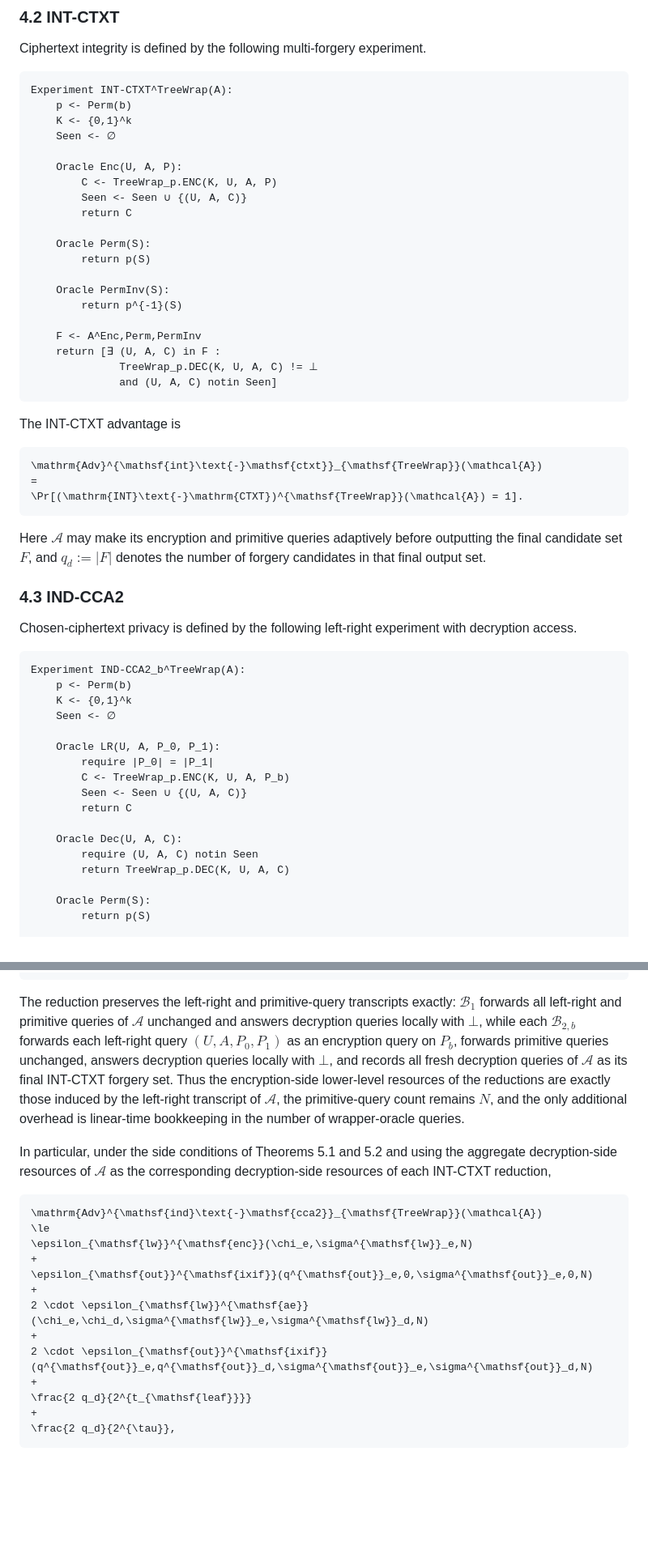
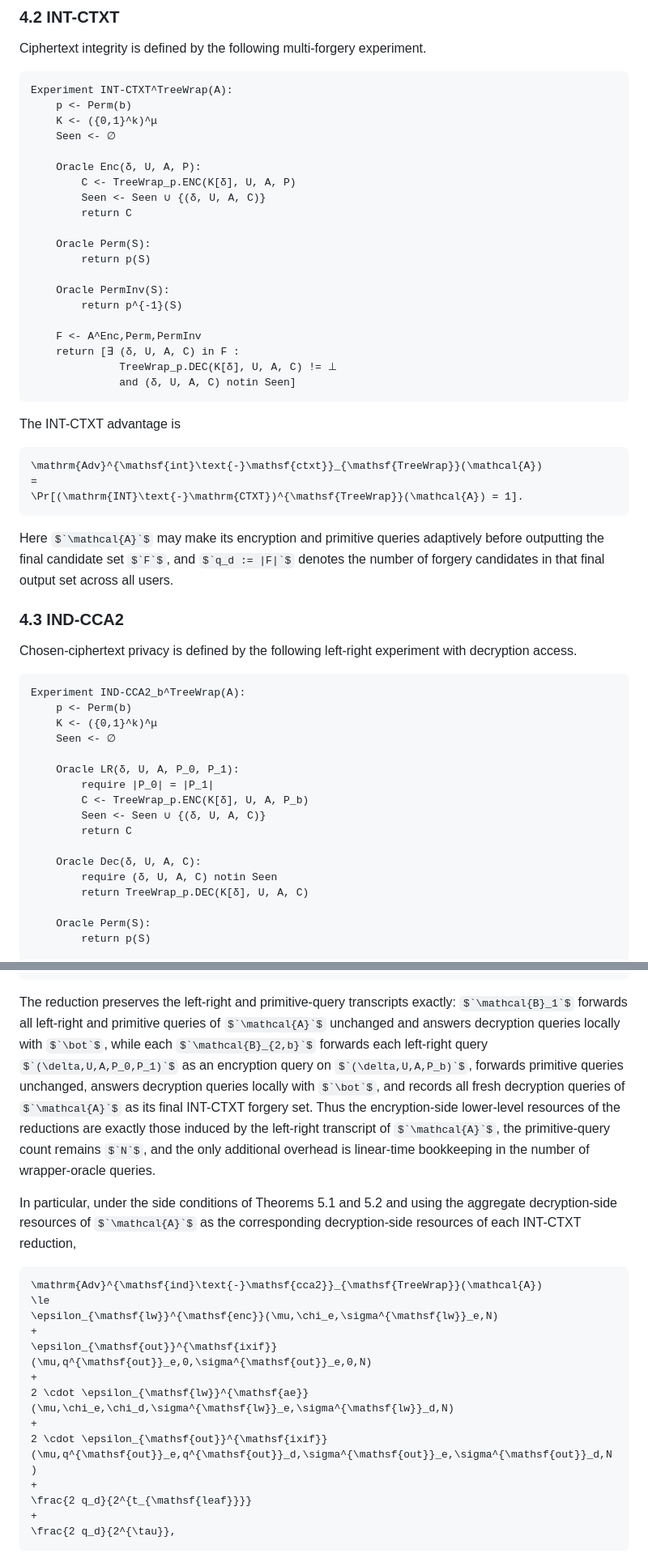
Before and after one commit to codahale/treewrap, a Markdown page: treewrap.md, 2 parts joined by grey strips. Shown at 81% size. Drawn GitHub-style; some formulas as TeX source; blank space fills up the shorter version.

Commit message:
Lift AE analysis to multi-user and tighten proofs

````diff
--- a/treewrap.md
+++ b/treewrap.md
@@ -414,12 +424,12 @@ Ciphertext integrity is defined by the following multi-forgery experiment.
 ```text
 Experiment INT-CTXT^TreeWrap(A):
     p <- Perm(b)
-    K <- {0,1}^k
+    K <- ({0,1}^k)^μ
     Seen <- ∅
 
-    Oracle Enc(U, A, P):
-        C <- TreeWrap_p.ENC(K, U, A, P)
-        Seen <- Seen ∪ {(U, A, C)}
+    Oracle Enc(δ, U, A, P):
+        C <- TreeWrap_p.ENC(K[δ], U, A, P)
+        Seen <- Seen ∪ {(δ, U, A, C)}
         return C
 
     Oracle Perm(S):
@@ -429,9 +439,9 @@ Experiment INT-CTXT^TreeWrap(A):
         return p^{-1}(S)
 
     F <- A^Enc,Perm,PermInv
-    return [∃ (U, A, C) in F :
-              TreeWrap_p.DEC(K, U, A, C) != ⊥
-              and (U, A, C) notin Seen]
+    return [∃ (δ, U, A, C) in F :
+              TreeWrap_p.DEC(K[δ], U, A, C) != ⊥
+              and (δ, U, A, C) notin Seen]
 ```
 
 The INT-CTXT advantage is
@@ -442,7 +452,7 @@ The INT-CTXT advantage is
 \Pr[(\mathrm{INT}\text{-}\mathrm{CTXT})^{\mathsf{TreeWrap}}(\mathcal{A}) = 1].
 ```
 
-Here $`\mathcal{A}`$ may make its encryption and primitive queries adaptively before outputting the final candidate set $`F`$, and $`q_d := |F|`$ denotes the number of forgery candidates in that final output set.
+Here $`\mathcal{A}`$ may make its encryption and primitive queries adaptively before outputting the final candidate set $`F`$, and $`q_d := |F|`$ denotes the number of forgery candidates in that final output set across all users.
 
 ### 4.3 IND-CCA2
 
@@ -451,18 +461,18 @@ Chosen-ciphertext privacy is defined by the following left-right experiment with
 ```text
 Experiment IND-CCA2_b^TreeWrap(A):
     p <- Perm(b)
-    K <- {0,1}^k
+    K <- ({0,1}^k)^μ
     Seen <- ∅
 
-    Oracle LR(U, A, P_0, P_1):
+    Oracle LR(δ, U, A, P_0, P_1):
         require |P_0| = |P_1|
-        C <- TreeWrap_p.ENC(K, U, A, P_b)
-        Seen <- Seen ∪ {(U, A, C)}
+        C <- TreeWrap_p.ENC(K[δ], U, A, P_b)
+        Seen <- Seen ∪ {(δ, U, A, C)}
         return C
 
-    Oracle Dec(U, A, C):
-        require (U, A, C) notin Seen
-        return TreeWrap_p.DEC(K, U, A, C)
+    Oracle Dec(δ, U, A, C):
+        require (δ, U, A, C) notin Seen
+        return TreeWrap_p.DEC(K[δ], U, A, C)
 
     Oracle Perm(S):
         return p(S)
@@ -859,20 +867,20 @@ Equivalently, in the same low-total-complexity regime, TreeWrap ciphertext integ
 \mathrm{Adv}^{\mathsf{int}\text{-}\mathsf{ctxt}}_{\mathsf{TreeWrap}}(\mathcal{B}_{2,1}).
 ```
 
-The reduction preserves the left-right and primitive-query transcripts exactly: $`\mathcal{B}_1`$ forwards all left-right and primitive queries of $`\mathcal{A}`$ unchanged and answers decryption queries locally with $`\bot`$, while each $`\mathcal{B}_{2,b}`$ forwards each left-right query $`(U,A,P_0,P_1)`$ as an encryption query on $`P_b`$, forwards primitive queries unchanged, answers decryption queries locally with $`\bot`$, and records all fresh decryption queries of $`\mathcal{A}`$ as its final INT-CTXT forgery set. Thus the encryption-side lower-level resources of the reductions are exactly those induced by the left-right transcript of $`\mathcal{A}`$, the primitive-query count remains $`N`$, and the only additional overhead is linear-time bookkeeping in the number of wrapper-oracle queries.
+The reduction preserves the left-right and primitive-query transcripts exactly: $`\mathcal{B}_1`$ forwards all left-right and primitive queries of $`\mathcal{A}`$ unchanged and answers decryption queries locally with $`\bot`$, while each $`\mathcal{B}_{2,b}`$ forwards each left-right query $`(\delta,U,A,P_0,P_1)`$ as an encryption query on $`(\delta,U,A,P_b)`$, forwards primitive queries unchanged, answers decryption queries locally with $`\bot`$, and records all fresh decryption queries of $`\mathcal{A}`$ as its final INT-CTXT forgery set. Thus the encryption-side lower-level resources of the reductions are exactly those induced by the left-right transcript of $`\mathcal{A}`$, the primitive-query count remains $`N`$, and the only additional overhead is linear-time bookkeeping in the number of wrapper-oracle queries.
 
 In particular, under the side conditions of Theorems 5.1 and 5.2 and using the aggregate decryption-side resources of $`\mathcal{A}`$ as the corresponding decryption-side resources of each INT-CTXT reduction,
 
 ```math
 \mathrm{Adv}^{\mathsf{ind}\text{-}\mathsf{cca2}}_{\mathsf{TreeWrap}}(\mathcal{A})
 \le
-\epsilon_{\mathsf{lw}}^{\mathsf{enc}}(\chi_e,\sigma^{\mathsf{lw}}_e,N)
-+
-\epsilon_{\mathsf{out}}^{\mathsf{ixif}}(q^{\mathsf{out}}_e,0,\sigma^{\mathsf{out}}_e,0,N)
-+
-2 \cdot \epsilon_{\mathsf{lw}}^{\mathsf{ae}}(\chi_e,\chi_d,\sigma^{\mathsf{lw}}_e,\sigma^{\mathsf{lw}}_d,N)
-+
-2 \cdot \epsilon_{\mathsf{out}}^{\mathsf{ixif}}(q^{\mathsf{out}}_e,q^{\mathsf{out}}_d,\sigma^{\mathsf{out}}_e,\sigma^{\mathsf{out}}_d,N)
+\epsilon_{\mathsf{lw}}^{\mathsf{enc}}(\mu,\chi_e,\sigma^{\mathsf{lw}}_e,N)
++
+\epsilon_{\mathsf{out}}^{\mathsf{ixif}}(\mu,q^{\mathsf{out}}_e,0,\sigma^{\mathsf{out}}_e,0,N)
++
+2 \cdot \epsilon_{\mathsf{lw}}^{\mathsf{ae}}(\mu,\chi_e,\chi_d,\sigma^{\mathsf{lw}}_e,\sigma^{\mathsf{lw}}_d,N)
++
+2 \cdot \epsilon_{\mathsf{out}}^{\mathsf{ixif}}(\mu,q^{\mathsf{out}}_e,q^{\mathsf{out}}_d,\sigma^{\mathsf{out}}_e,\sigma^{\mathsf{out}}_d,N)
 +
 \frac{2 q_d}{2^{t_{\mathsf{leaf}}}}
 +
````
Also changed, not shown: other parts of treewrap.md (+106 -98 lines).
